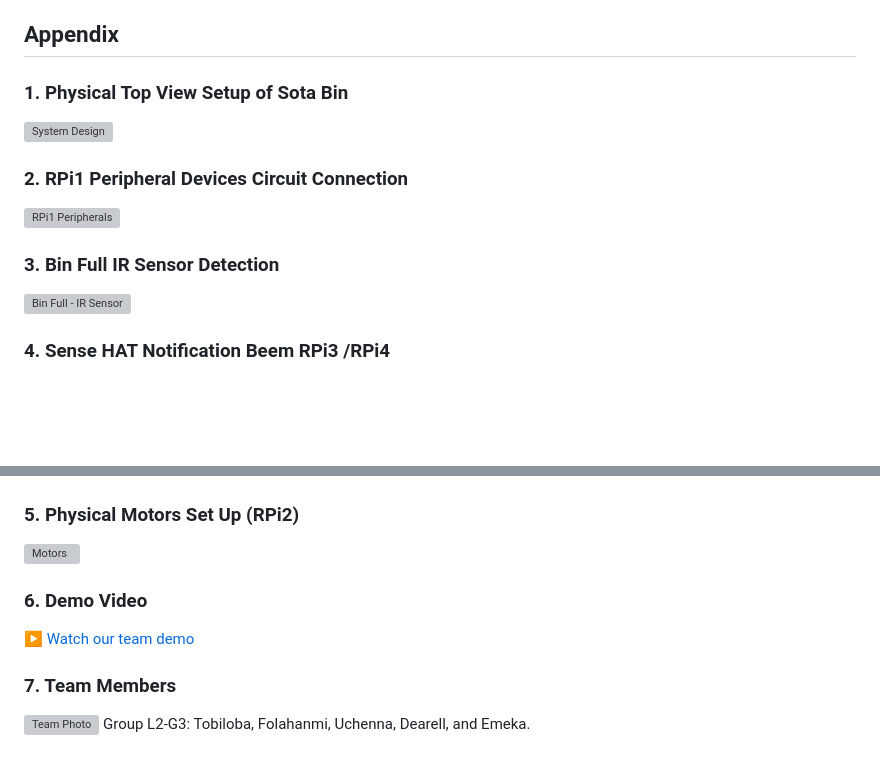
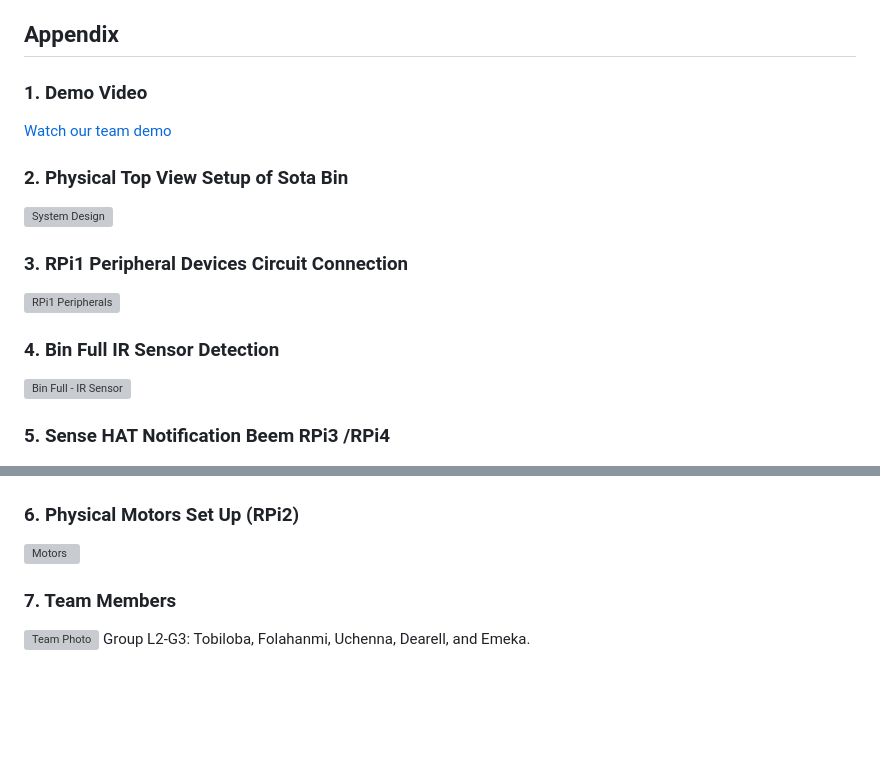
Before and after one commit to ucheeaa/sota-bin-sysc3010, a Markdown page: README.md, 2 parts joined by grey strips. Drawn GitHub-style; blank space fills up the shorter version; grey boxes are pictures that could not be loaded.

```diff
--- a/README.md
+++ b/README.md
@@ -135,23 +135,23 @@ cd "SOTA BIN MAIN/RPi3/WEB"
 
 ## Appendix
 
-### 1. Physical Top View Setup of Sota Bin
+### 1. Demo Video
+[Watch our team demo](https://drive.google.com/file/d/1fRHqAzUy3opVh30cdAlYEY83HoeIrf7v/view?usp=sharing)
+
+### 2. Physical Top View Setup of Sota Bin
 ![System Design](./Project_Images/sota_bin_top_view.jpg)
 
-### 2. RPi1 Peripheral Devices Circuit Connection
+### 3. RPi1 Peripheral Devices Circuit Connection
 ![RPi1 Peripherals](./Project_Images/RPi1_peripherals.png)
 
-### 3. Bin Full IR Sensor Detection
+### 4. Bin Full IR Sensor Detection
 ![Bin Full - IR Sensor](./Project_Images/IR_sensor_bin_full.jpg)
 
-### 4. Sense HAT Notification Beem RPi3 /RPi4
+### 5. Sense HAT Notification Beem RPi3 /RPi4
 ![Sense HAT](./Project_Images/sense_hat_bin_full.png)
 
-### 5. Physical Motors Set Up (RPi2)
+### 6. Physical Motors Set Up (RPi2)
 ![Motors](./Project_Images/servo_stepper_motor.jpg)
-
-### 6. Demo Video
-[▶️ Watch our team demo](https://drive.google.com/file/d/1fRHqAzUy3opVh30cdAlYEY83HoeIrf7v/view?usp=sharing)
 
 ### 7. Team Members
 ![Team Photo](./Project_Images/L2-G3_members.jpg)
```
